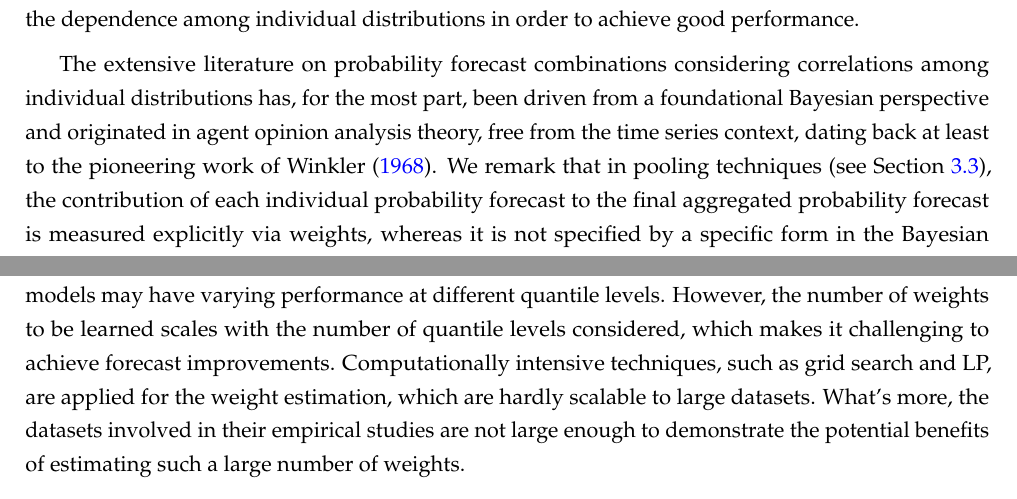
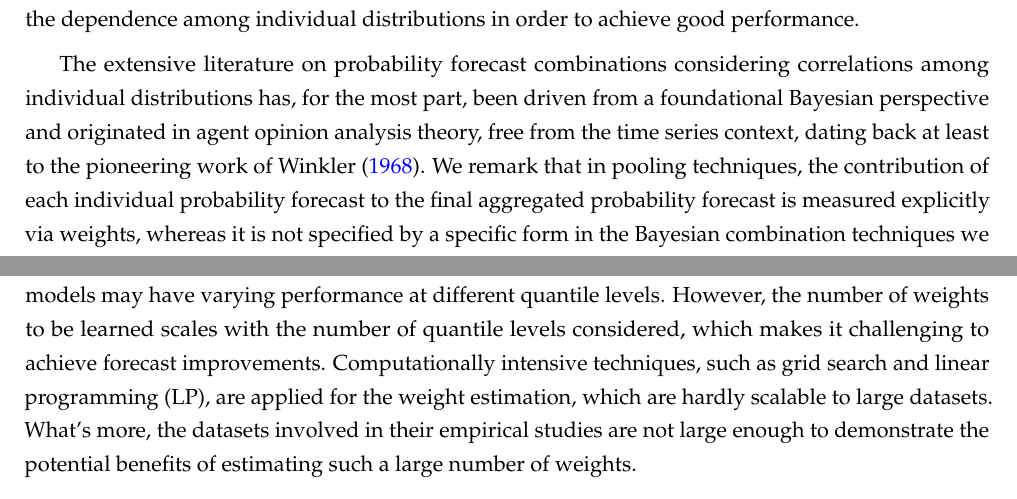
Before and after one commit to xqnwang/ensembles-combinations-docs, a LaTeX paper (docs/EnsembleCombination.tex): two parts of pages 28 and 32 of 52, joined at a grey line, cut so that both start at the same text. Compiled offline with pdfLaTeX.

Commit message:
Proofread sections 3-4

```diff
--- a/docs/EnsembleCombination.tex
+++ b/docs/EnsembleCombination.tex
@@ -499,7 +499,7 @@ Recently, the community of weather forecasting is starting to explore the potent
 
 Pooling approaches, elaborated in Sections~\ref{sec:linear_pooling}--\ref{sec:nonlinear_pooling}, pool/mix multiple probability forecasts with equal weights, weights evaluated using various scoring rules, or posterior probabilities sequentially updated via Bayes' Theorem. They inherently neglect correlations among the component probability forecasts. Forecasts derived from different sources, nevertheless, are likely to share the same data, overlapping information, similar forecasting models, and common training processes. Thus, some sort of dependence among individual probability forecasts is extremely likely, and such dependence can have a serious impact on the aggregated distributions. In this section, we review an alternative class of combination techniques, in which dependence among component probability forecasts can be incorporated. The major feature, that makes this class of combinations difficult, lies in how to model the dependence among individual distributions in order to achieve good performance.
 
-The extensive literature on probability forecast combinations considering correlations among individual distributions has, for the most part, been driven from a foundational Bayesian perspective and originated in agent opinion analysis theory, free from the time series context, dating back at least to the pioneering work of \citet{Winkler1968-uw}. We remark that in pooling techniques (see Section~\ref{sec:linear_pooling}), the contribution of each individual probability forecast to the final aggregated probability forecast is measured explicitly via weights, whereas it is not specified by a specific form in the Bayesian combination techniques we discuss in this section.
+The extensive literature on probability forecast combinations considering correlations among individual distributions has, for the most part, been driven from a foundational Bayesian perspective and originated in agent opinion analysis theory, free from the time series context, dating back at least to the pioneering work of \citet{Winkler1968-uw}. We remark that in pooling techniques, the contribution of each individual probability forecast to the final aggregated probability forecast is measured explicitly via weights, whereas it is not specified by a specific form in the Bayesian combination techniques we discuss in this section.
 
 Early work in the Bayesian vein focused on a Bayesian paradigm developed by \citet{Morris1974-yh,Morris1977-xl} in which a decision maker views available probability forecasts from various sources simply as data, and updates his/her prior distribution by means of Bayes' Theorem. At time $T$, the decision maker aims to forecast $y_{T+h}$ and receives current $h$-step-ahead probability forecasts $\mathcal{H}_{T+h} = \left\{f_{1}(y_{T+h}|I_{T}), \dots, f_{N}(y_{T+h}|I_{T})\right\}$ from the set of models. The posterior probability forecast of $y_{T+h}$ is then
 \begin{align}
@@ -551,7 +551,7 @@ Is it better to average quantiles (as in quantile averaging) or average probabil
 
 Rather than assuming that the entire individual quantile functions are available, one is often provided with a collection of quantiles corresponding to a discrete set of probabilities $\mathcal{T} \subseteq [0,1]$, leading to a loss of information compared with consideration of the whole distribution. For instance, the $0.05, 0.25, 0.50, 0.75$ and $0.95$ quantiles are often elicited in practice. Quantile combination in this case turns out to be a special case of the general aggregation rule in Equation~\eqref{eq:quantile_avg}. For each quantile level, equally weighing the quantiles across all individual models is simple and quite robust, yielding improved forecast skill relative to the individual models, and competitive performance relative to a variety of more sophisticated combination strategies \citep[e.g.,][]{Busetti2017-ox,Smyl2019-av,Brooks2020-sg,Ray2020-qg}. In cases where sufficient past data is available, some effort has been directed toward the determination of combination weights via a cross-validation framework to reflect the past out-of-sample performance of the different models and to improve the utility of combinations. Scoring rules for quantile forecast evaluation can be harnessed for weight construction \citep{Gneiting2007-ij,Grushka-Cockayne2017-eg,Trapero2019-uh}.
 
-One line of research has looked at \textit{tailoring the individual weights for different quantile levels}, i.e., a separate weight is allocated for each individual model and each quantile level, by replacing $w_{T+h|T,i}$ with $w_{T+h|T,i}(\tau)$ in Equation~\eqref{eq:quantile_avg}. For example, individual quantiles can be weighted by the reciprocal of the value of the pinball loss function \citep{Wang2019-lx,Zhang2020-dm,Browell2020-pa}.  This flexible strategy enables the combination to accommodate the fact that individual forecasting models may have varying performance at different quantile levels. However, the number of weights to be learned scales with the number of quantile levels considered, which makes it challenging to achieve forecast improvements. Computationally intensive techniques, such as grid search and LP, are applied for the weight estimation, which are hardly scalable to large datasets. What's more, the datasets involved in their empirical studies are not large enough to demonstrate the potential benefits of estimating such a large number of weights.
+One line of research has looked at \textit{tailoring the individual weights for different quantile levels}, i.e., a separate weight is allocated for each individual model and each quantile level, by replacing $w_{T+h|T,i}$ with $w_{T+h|T,i}(\tau)$ in Equation~\eqref{eq:quantile_avg}. For example, individual quantiles can be weighted by the reciprocal of the value of the pinball loss function \citep{Wang2019-lx,Zhang2020-dm,Browell2020-pa}. This flexible strategy enables the combination to accommodate the fact that individual forecasting models may have varying performance at different quantile levels. However, the number of weights to be learned scales with the number of quantile levels considered, which makes it challenging to achieve forecast improvements. Computationally intensive techniques, such as grid search and linear programming (LP), are applied for the weight estimation, which are hardly scalable to large datasets. What's more, the datasets involved in their empirical studies are not large enough to demonstrate the potential benefits of estimating such a large number of weights.
 
 As has been discussed previously in the literature on point forecast combinations, the error on the estimation of optimal weights often exacerbates out-of-sample combined forecasts. The issue is even more problematic when it comes to quantile combinations because it is a much more challenging task to estimate combination weights for a collection of quantiles, especially in the tails of forecast distributions, than merely for point forecasts defined by the means of distributions. For example, \citet{Brooks2020-sg} failed to empirically demonstrate the utility of weighting different quantiles separately by optimizing the weighted interval score \citep[WIS,][]{Bracher2021-hx} of the corresponding combined result. On the other hand, a promising line of research by \citet{Kim2021-wa}, in the context of quantile regression rather than time series forecasting, produced superior estimates using an aggregation strategy of greater flexibility than previously introduced. Separate weights depend on the features of individual models, and (pairs of) quantile levels. They used a scalable stochastic gradient descent (SGD) algorithm with a monotone operator to solve the weight optimization problem and obviate the need of non-crossing constraints.
 
```
Also changed, not shown: docs/EnsembleCombination.tex (8 more changed lines).
